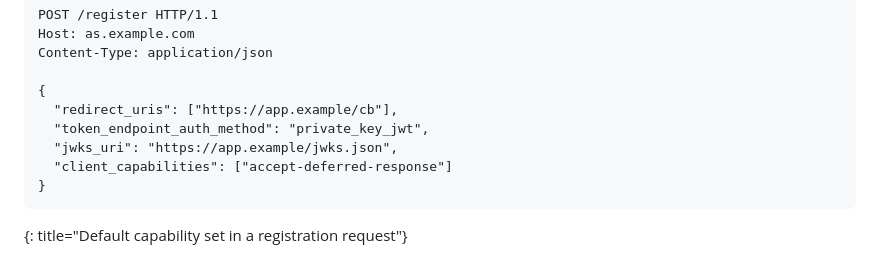
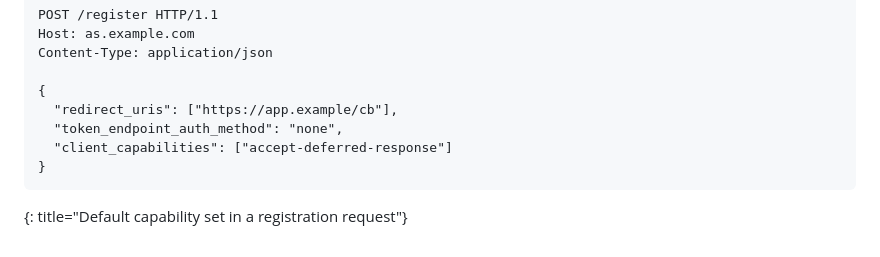
Before and after one commit to mcguinness/draft-mcguinness-oauth-client-capabilities, a Markdown page: draft-mcguinness-oauth-client-capabilities.md, the part around the change. Drawn GitHub-style.

Commit message:
Register the example client as a public client
The registration example chose private_key_jwt, but the retraction example it leads into sends no client_assertion_type or client_assertion, so that token request would fail JWT client authentication (RFC 7523, Section 2.2). Register a public client (token_endpoint_auth_method none); the token request already uses PKCE.

```diff
--- a/draft-mcguinness-oauth-client-capabilities.md
+++ b/draft-mcguinness-oauth-client-capabilities.md
@@ -1015,8 +1015,7 @@ Content-Type: application/json
 
 {
   "redirect_uris": ["https://app.example/cb"],
-  "token_endpoint_auth_method": "private_key_jwt",
-  "jwks_uri": "https://app.example/jwks.json",
+  "token_endpoint_auth_method": "none",
   "client_capabilities": ["accept-deferred-response"]
 }
 ~~~
```
